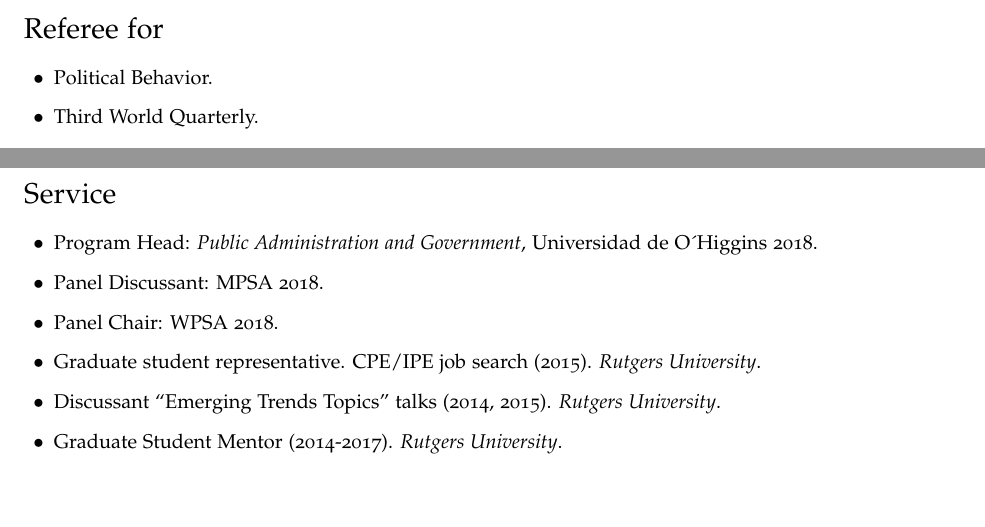
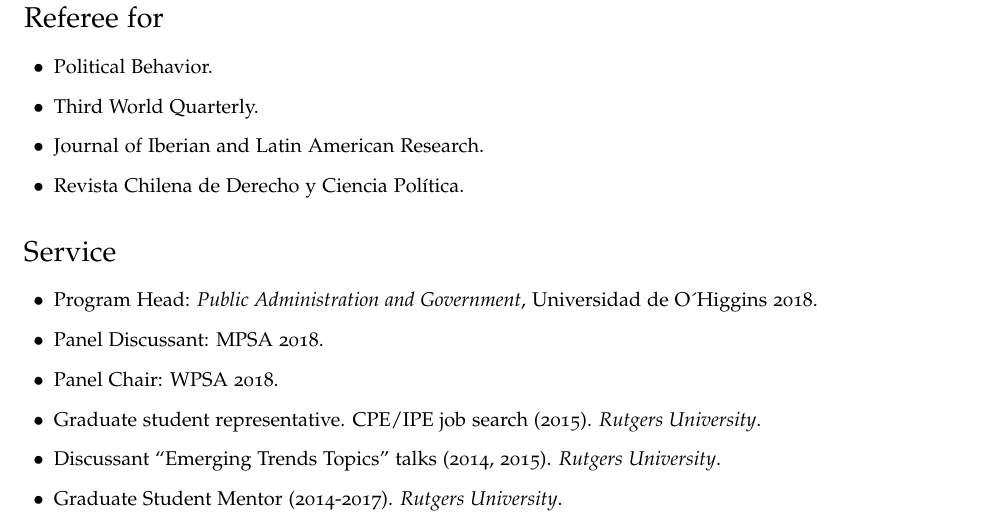
Before and after one commit to hbahamonde/Job_Market, a LaTeX CV (Bahamonde_CV.tex): two parts of pages 3 and 4 of 4 before the commit and part of page 4 of 4 after it, the two joined at a grey line, cut so that both start at the same text, the shorter picture padded with empty space. The pictures show the PDF file Bahamonde_CV.pdf that the author committed with the source.

Commit message:
new review

```diff
--- a/Bahamonde_CV.tex
+++ b/Bahamonde_CV.tex
@@ -193,6 +193,9 @@ CV last updated: \today. \\
   \begin{itemize}
     \item[$\bullet$] Political Behavior.
     \item[$\bullet$] Third World Quarterly.
+    \item[$\bullet$] Journal of Iberian and Latin American Research.
+    \item[$\bullet$] Revista Chilena de Derecho y Ciencia Pol\'itica.
+
   \end{itemize}
 
 
```
Also changed, not shown: Bahamonde_CV.pdf, Bahamonde_Cover_Letter.pdf, Bahamonde_Research_Statement.pdf, Bahamonde_Teaching_Portafolio.pdf.
